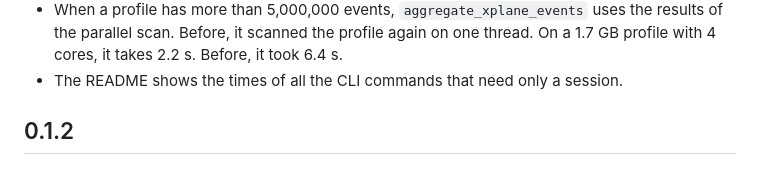
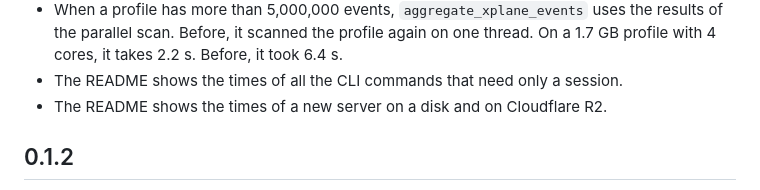
Before and after one commit to Locamage/xprof-rs, a Markdown page: CHANGELOG.md, the part around the change. GitHub-like rendering.

```diff
--- a/CHANGELOG.md
+++ b/CHANGELOG.md
@@ -20,6 +20,7 @@ The user interface and the trace viewer are faster, and they look the same. The
 - The CLI commands that scan all the events start with the largest lines. Before, one thread sometimes scanned all the large lines one after the other. On a 280 MB TPU v4 profile with 4 cores, `get_kernel_stats` takes 0.37 s (before: 0.59 s), `aggregate_xplane_events` takes 0.42 s (before: 0.58 s), and `list_xplane_events` takes 0.21 s (before: 0.32 s). On an 80 MB profile, these commands and `get_avg_step_time` are 2% to 10% faster.
 - When a profile has more than 5,000,000 events, `aggregate_xplane_events` uses the results of the parallel scan. Before, it scanned the profile again on one thread. On a 1.7 GB profile with 4 cores, it takes 2.2 s. Before, it took 6.4 s.
 - The README shows the times of all the CLI commands that need only a session.
+- The README shows the times of a new server on a disk and on Cloudflare R2.
 
 ## 0.1.2
 
```
Also changed, not shown: README.md (+16 -0 lines).
